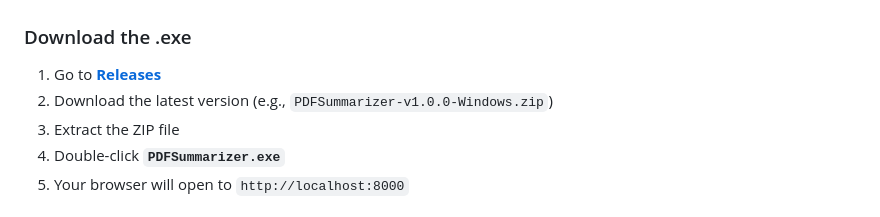
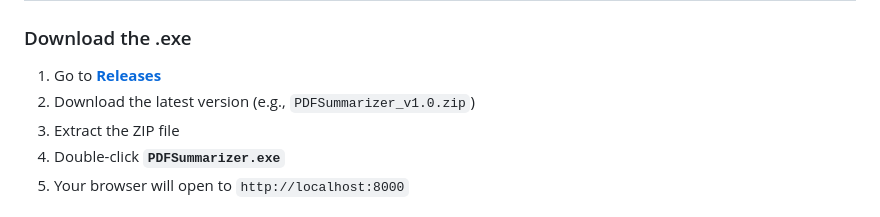
Before and after one commit to ohm41321/PDF_Summary, a Markdown page: README.md, the part around the change. Drawn GitHub-style.

```diff
--- a/README.md
+++ b/README.md
@@ -11,7 +11,7 @@
 ### Download the .exe
 
 1. Go to **[Releases](https://github.com/ohm41321/PDF_Summary/releases)**
-2. Download the latest version (e.g., `PDFSummarizer-v1.0.0-Windows.zip`)
+2. Download the latest version (e.g., `PDFSummarizer_v1.0.zip`)
 3. Extract the ZIP file
 4. Double-click **`PDFSummarizer.exe`**
 5. Your browser will open to `http://localhost:8000`
```
